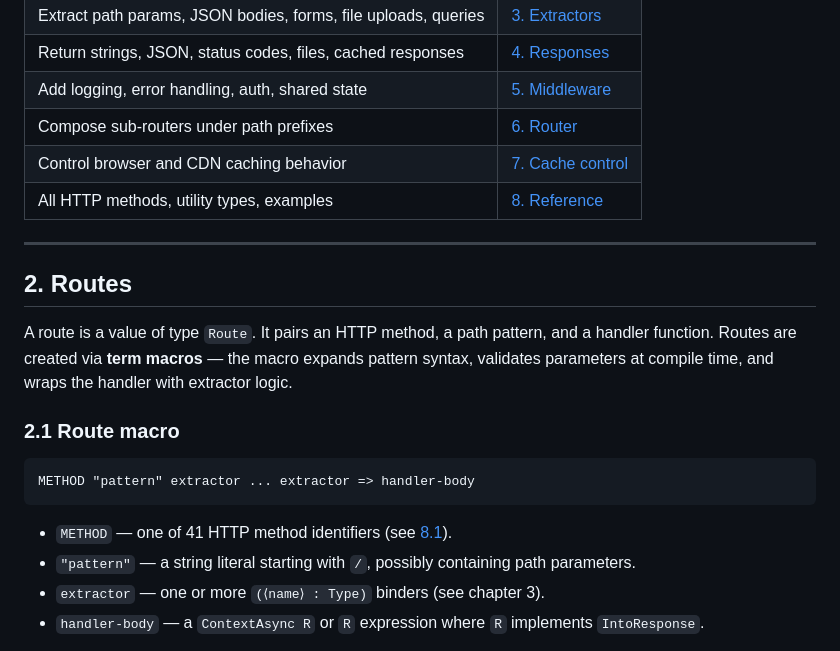
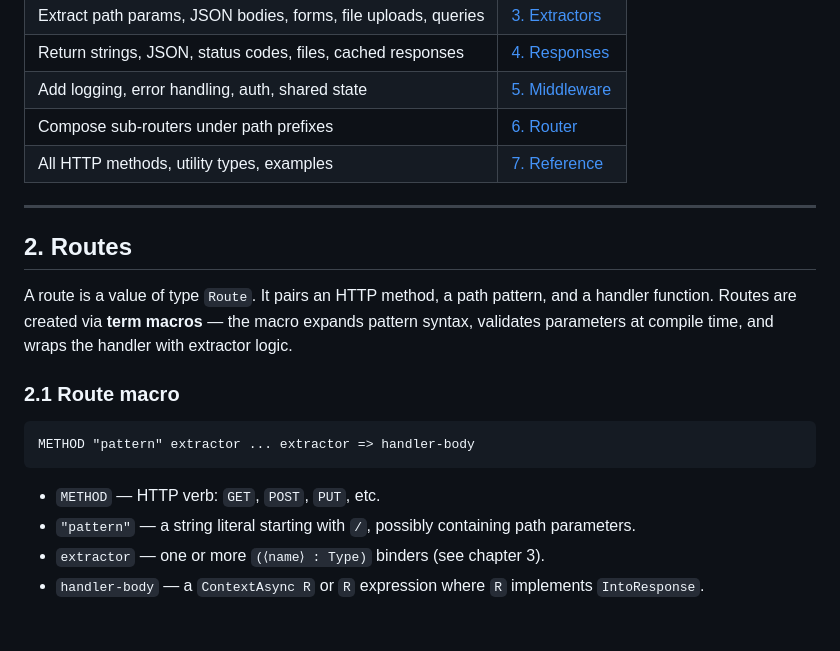
Before and after one commit to ecyrbe/leanio, a Markdown page: README.md, the part around the change. Drawn GitHub-style; blank space fills up the shorter version.

Commit message:
docs: small fix

````diff
--- a/README.md
+++ b/README.md
@@ -196,8 +196,7 @@ from the underlying `Body.Stream`.
 | Return strings, JSON, status codes, files, cached responses | [4. Responses](#4-responses) |
 | Add logging, error handling, auth, shared state | [5. Middleware](#5-middleware) |
 | Compose sub-routers under path prefixes | [6. Router](#6-router) |
-| Control browser and CDN caching behavior | [7. Cache control](#7-cache-control) |
-| All HTTP methods, utility types, examples | [8. Reference](#8-reference) |
+| All HTTP methods, utility types, examples | [7. Reference](#7-reference) |
 
 ---
 
@@ -213,7 +212,7 @@ syntax, validates parameters at compile time, and wraps the handler with extract
 METHOD "pattern" extractor ... extractor => handler-body
 ```
 
-- `METHOD` — one of 41 HTTP method identifiers (see [8.1](#81-http-methods)).
+- `METHOD` — HTTP verb: `GET`, `POST`, `PUT`, etc.
 - `"pattern"` — a string literal starting with `/`, possibly containing path parameters.
 - `extractor` — one or more `(⟨name⟩ : Type)` binders (see chapter 3).
 - `handler-body` — a `ContextAsync R` or `R` expression where `R` implements `IntoResponse`.
````
